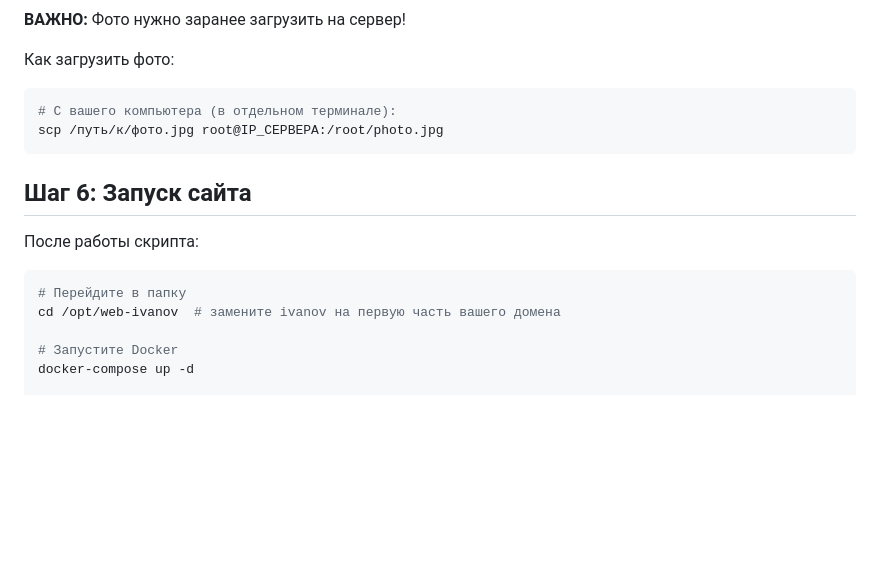
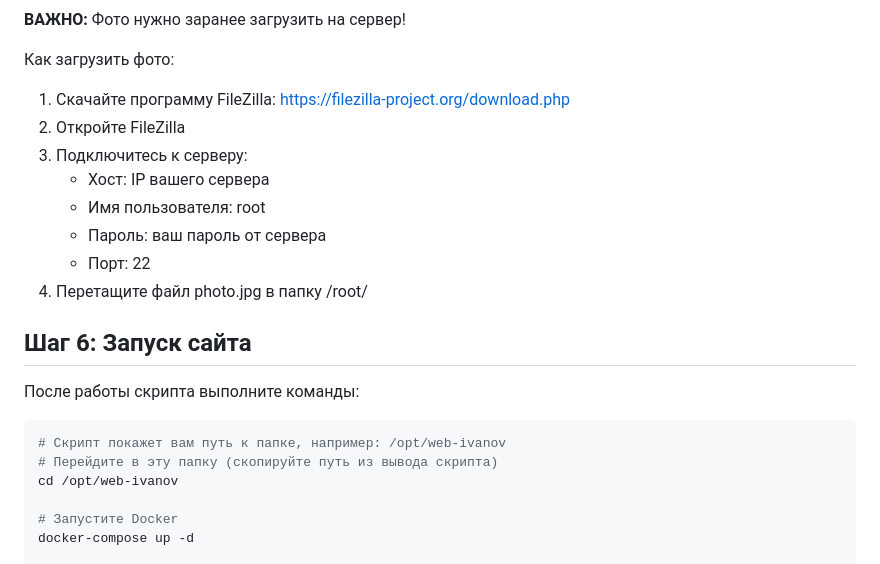
Before and after one commit to Morrowrus/business-card, a Markdown page: ИНСТРУКЦИЯ.md, the part around the change. Drawn GitHub-style; blank space fills up the shorter version.

````diff
--- a/ИНСТРУКЦИЯ.md
+++ b/ИНСТРУКЦИЯ.md
@@ -87,18 +87,23 @@ Cal.com username: ivan-ivanov
 **ВАЖНО:** Фото нужно заранее загрузить на сервер!
 
 Как загрузить фото:
-```bash
-# С вашего компьютера (в отдельном терминале):
-scp /путь/к/фото.jpg root@IP_СЕРВЕРА:/root/photo.jpg
-```
+1. Скачайте программу FileZilla: https://filezilla-project.org/download.php
+2. Откройте FileZilla
+3. Подключитесь к серверу:
+   - Хост: IP вашего сервера
+   - Имя пользователя: root
+   - Пароль: ваш пароль от сервера
+   - Порт: 22
+4. Перетащите файл photo.jpg в папку /root/
 
 ## Шаг 6: Запуск сайта
 
-После работы скрипта:
+После работы скрипта выполните команды:
 
 ```bash
-# Перейдите в папку
-cd /opt/web-ivanov  # замените ivanov на первую часть вашего домена
+# Скрипт покажет вам путь к папке, например: /opt/web-ivanov
+# Перейдите в эту папку (скопируйте путь из вывода скрипта)
+cd /opt/web-ivanov
 
 # Запустите Docker
 docker-compose up -d
````
